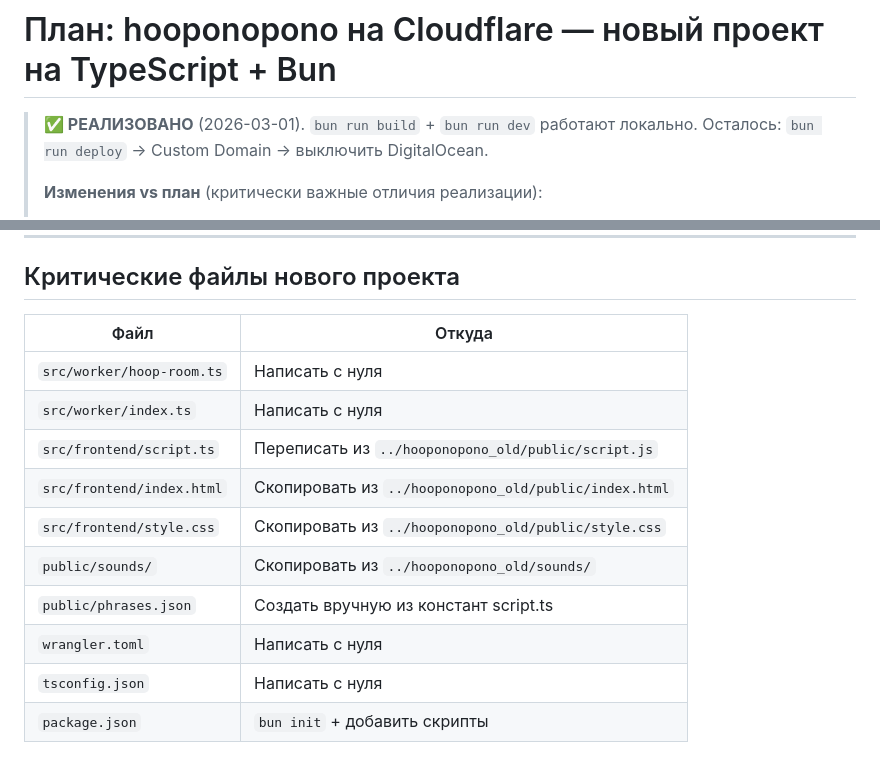
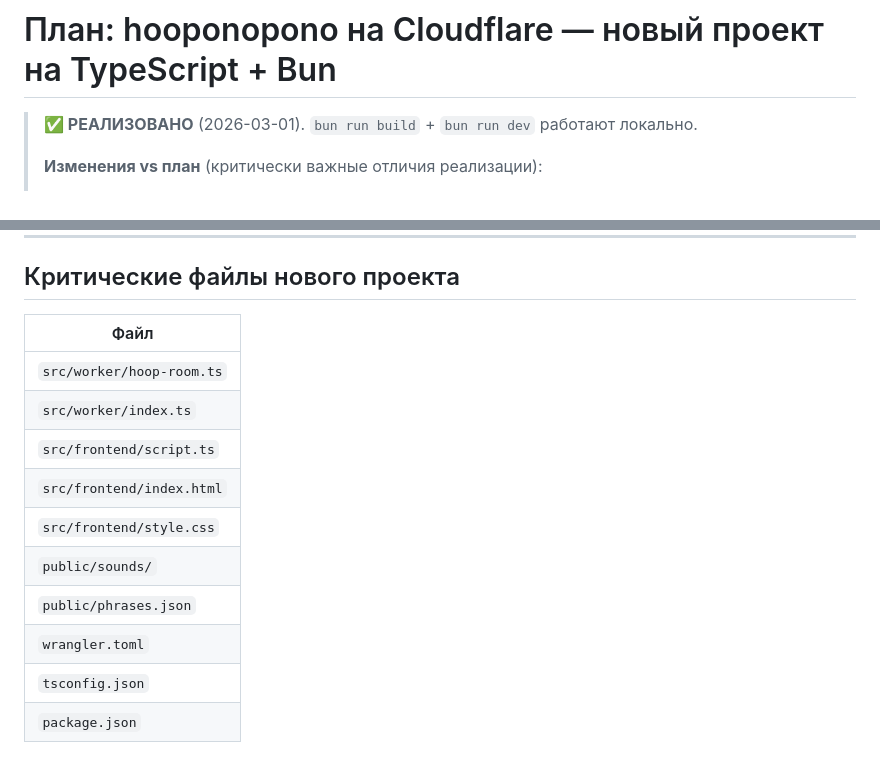
Before and after one commit to andryushkin/hooponopono, a Markdown page: PRD.md, 2 parts joined by grey strips. Rendered like a GitHub page.

Commit message:
docs: remove obsolete references to old project and pending tasks
Co-Authored-By: Claude Sonnet 4.6 <noreply@anthropic.com>

```diff
--- a/PRD.md
+++ b/PRD.md
@@ -1,7 +1,6 @@
 # План: hooponopono на Cloudflare — новый проект на TypeScript + Bun
 
 > **✅ РЕАЛИЗОВАНО** (2026-03-01). `bun run build` + `bun run dev` работают локально.
-> Осталось: `bun run deploy` → Custom Domain → выключить DigitalOcean.
 >
 > **Изменения vs план** (критически важные отличия реализации):
 > - **2 tsconfig** вместо 1: `src/worker/tsconfig.json` (workers-types) + `src/frontend/tsconfig.json` (DOM)
@@ -607,15 +606,15 @@ Paid план ($5/мес) нужен при >1000 активных пользо
 
 ## Критические файлы нового проекта
 
-| Файл | Откуда |
-|---|---|
-| `src/worker/hoop-room.ts` | Написать с нуля |
-| `src/worker/index.ts` | Написать с нуля |
-| `src/frontend/script.ts` | Переписать из `../hooponopono_old/public/script.js` |
-| `src/frontend/index.html` | Скопировать из `../hooponopono_old/public/index.html` |
-| `src/frontend/style.css` | Скопировать из `../hooponopono_old/public/style.css` |
-| `public/sounds/` | Скопировать из `../hooponopono_old/sounds/` |
-| `public/phrases.json` | Создать вручную из констант script.ts |
-| `wrangler.toml` | Написать с нуля |
-| `tsconfig.json` | Написать с нуля |
-| `package.json` | `bun init` + добавить скрипты |
+| Файл |
+|---|
+| `src/worker/hoop-room.ts` |
+| `src/worker/index.ts` |
+| `src/frontend/script.ts` |
+| `src/frontend/index.html` |
+| `src/frontend/style.css` |
+| `public/sounds/` |
+| `public/phrases.json` |
+| `wrangler.toml` |
+| `tsconfig.json` |
+| `package.json` |
```
Also changed, not shown: CLAUDE.md (+1 -1 lines).
